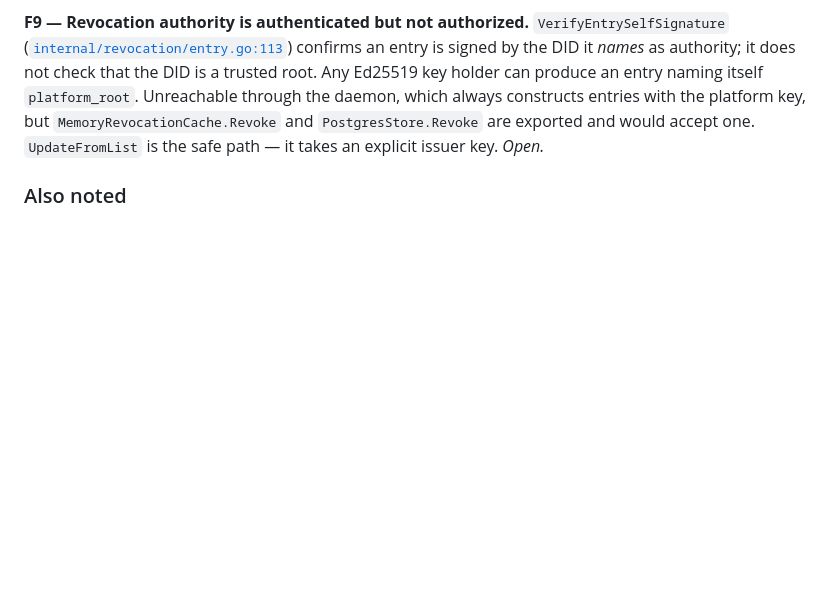
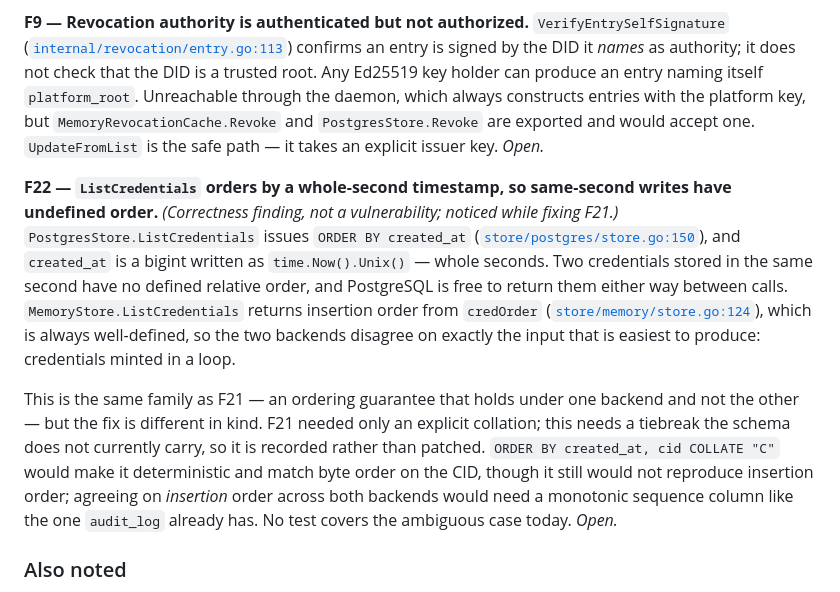
Before and after one commit to Zahanturel/adtp, a Markdown page: SECURITY_AUDIT.md, the part around the change. Rendered like a GitHub page; blank space fills up the shorter version.

Commit message:
docs: record the ListCredentials ordering ambiguity as F22
Noticed while fixing F21 and left unpatched at the time; recording it so it
does not depend on anyone remembering the conversation.

PostgresStore.ListCredentials orders by created_at, a BIGINT written as
time.Now().Unix() — whole seconds. Credentials stored in the same second have
no defined relative order, while MemoryStore.ListCredentials returns insertion
order from credOrder. The backends therefore disagree on the easiest input to
produce: credentials minted in a loop.

Same family as F21, different fix. F21 needed only an explicit collation; this
needs a tiebreak the schema does not carry, so it is recorded rather than
patched, with the two candidate fixes and their limits stated. No test covers
the ambiguous case today.

Co-Authored-By: Claude Opus 5 <noreply@anthropic.com>
Signed-off-by: Zahanturel <turelzahan10@gmail.com>

```diff
--- a/SECURITY_AUDIT.md
+++ b/SECURITY_AUDIT.md
@@ -460,6 +460,25 @@ platform key, but `MemoryRevocationCache.Revoke` and `PostgresStore.Revoke` are
 would accept one. `UpdateFromList` is the safe path — it takes an explicit issuer key.
 *Open.*
 
+**F22 — `ListCredentials` orders by a whole-second timestamp, so same-second writes have
+undefined order.** *(Correctness finding, not a vulnerability; noticed while fixing F21.)*
+`PostgresStore.ListCredentials` issues `ORDER BY created_at`
+([`store/postgres/store.go:150`](store/postgres/store.go#L150)), and `created_at` is a bigint
+written as `time.Now().Unix()` — whole seconds. Two credentials stored in the same second
+have no defined relative order, and PostgreSQL is free to return them either way between
+calls. `MemoryStore.ListCredentials` returns insertion order from `credOrder`
+([`store/memory/store.go:124`](store/memory/store.go#L124)), which is always well-defined, so
+the two backends disagree on exactly the input that is easiest to produce: credentials minted
+in a loop.
+
+This is the same family as F21 — an ordering guarantee that holds under one backend and not
+the other — but the fix is different in kind. F21 needed only an explicit collation; this
+needs a tiebreak the schema does not currently carry, so it is recorded rather than patched.
+`ORDER BY created_at, cid COLLATE "C"` would make it deterministic and match byte order on
+the CID, though it still would not reproduce insertion order; agreeing on *insertion* order
+across both backends would need a monotonic sequence column like the one `audit_log` already
+has. No test covers the ambiguous case today. *Open.*
+
 ### Also noted
 
 - **Zero `TODO`/`FIXME`/`XXX`/`HACK` in the codebase.** The one deferred feature is declared
```
